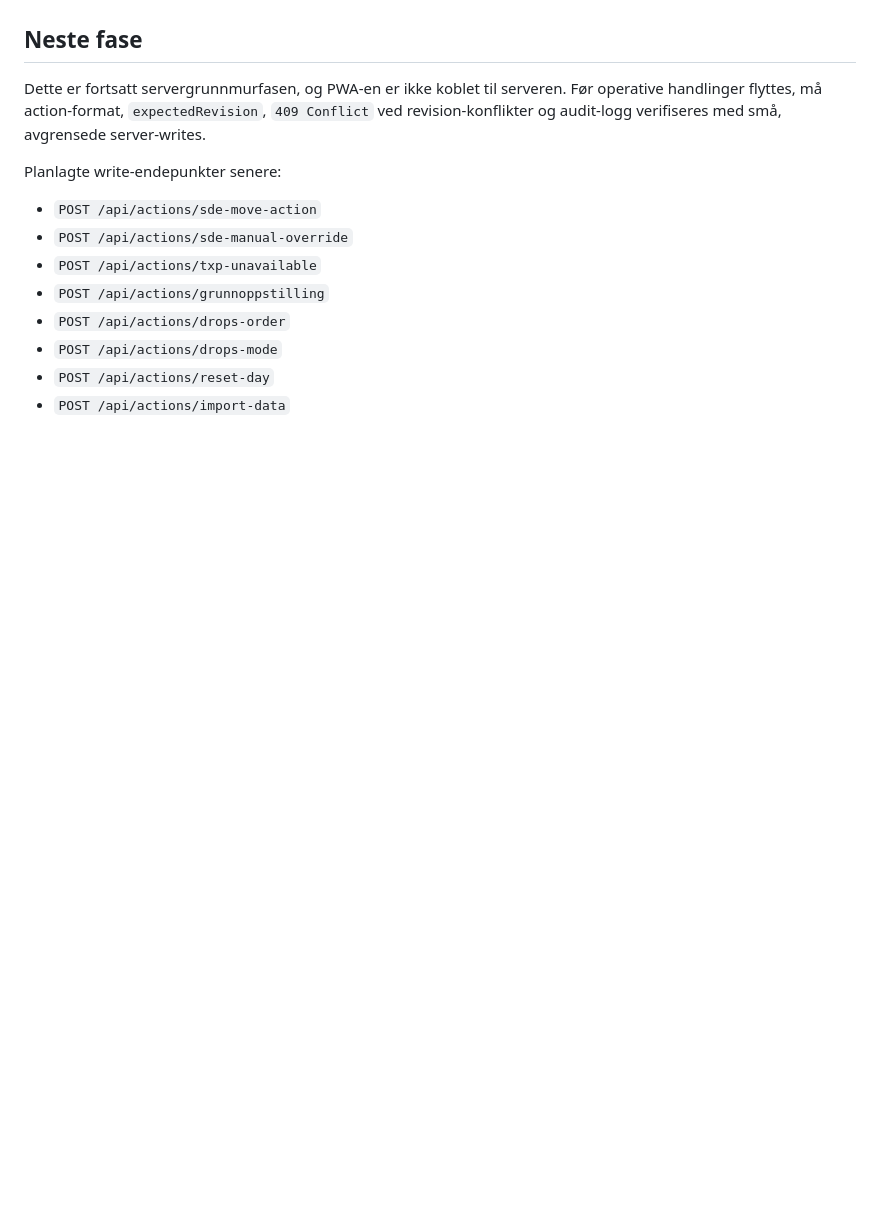
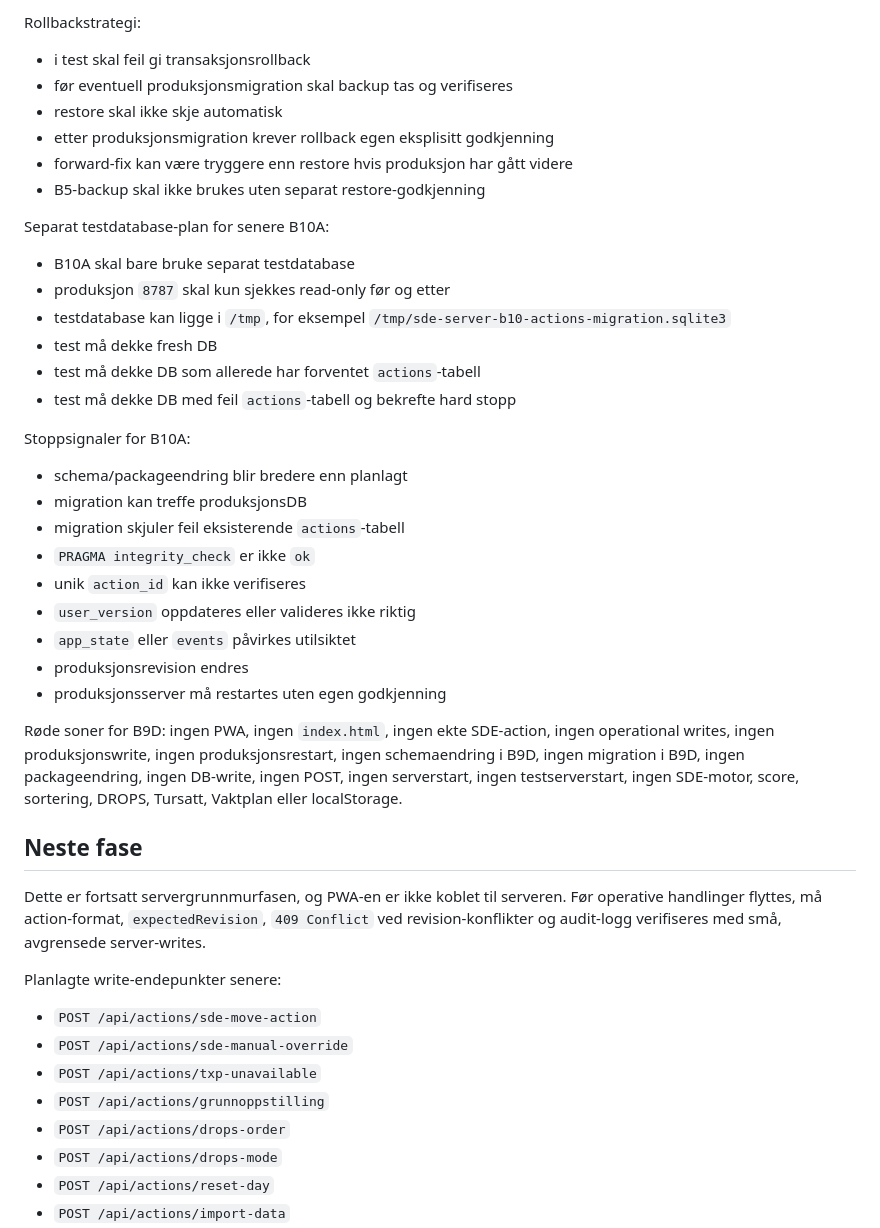
Before and after one commit to oyvindsolglott-droid/balise_logistikk_kopi, a Markdown page: server/README.md, the part around one of its changes. Drawn GitHub-style; blank space fills up the shorter version.

Commit message:
Dokumenter migration-plan for actions-schema

```diff
--- a/server/README.md
+++ b/server/README.md
@@ -594,3 +677,40 @@ packageendring.
+Rollbackstrategi:
+
+- i test skal feil gi transaksjonsrollback
+- før eventuell produksjonsmigration skal backup tas og verifiseres
+- restore skal ikke skje automatisk
+- etter produksjonsmigration krever rollback egen eksplisitt godkjenning
+- forward-fix kan være tryggere enn restore hvis produksjon har gått videre
+- B5-backup skal ikke brukes uten separat restore-godkjenning
+
+Separat testdatabase-plan for senere B10A:
+
+- B10A skal bare bruke separat testdatabase
+- produksjon `8787` skal kun sjekkes read-only før og etter
+- testdatabase kan ligge i `/tmp`, for eksempel
+  `/tmp/sde-server-b10-actions-migration.sqlite3`
+- test må dekke fresh DB
+- test må dekke DB som allerede har forventet `actions`-tabell
+- test må dekke DB med feil `actions`-tabell og bekrefte hard stopp
+
+Stoppsignaler for B10A:
+
+- schema/packageendring blir bredere enn planlagt
+- migration kan treffe produksjonsDB
+- migration skjuler feil eksisterende `actions`-tabell
+- `PRAGMA integrity_check` er ikke `ok`
+- unik `action_id` kan ikke verifiseres
+- `user_version` oppdateres eller valideres ikke riktig
+- `app_state` eller `events` påvirkes utilsiktet
+- produksjonsrevision endres
+- produksjonsserver må restartes uten egen godkjenning
+
+Røde soner for B9D: ingen PWA, ingen `index.html`, ingen ekte SDE-action,
+ingen operational writes, ingen produksjonswrite, ingen produksjonsrestart,
+ingen schemaendring i B9D, ingen migration i B9D, ingen packageendring, ingen
+DB-write, ingen POST, ingen serverstart, ingen testserverstart, ingen SDE-motor,
+score, sortering, DROPS, Tursatt, Vaktplan eller localStorage.
+
 ## Neste fase
 
 Dette er fortsatt servergrunnmurfasen, og PWA-en er ikke koblet til serveren.
```
Also changed, not shown: other parts of server/README.md (+83 -0 lines).
